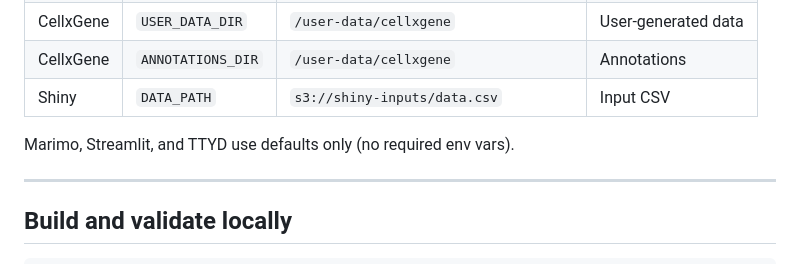
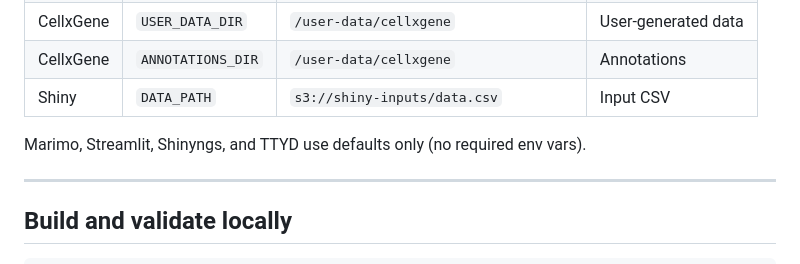
Before and after one commit to seqeralabs/custom-studios-examples, a Markdown page: docs/agents/custom-studios.md, the part around the change. GitHub-like rendering.

Commit message:
Update docs/agents/custom-studios.md
Co-authored-by: Jonathan Manning <jonathan.manning@seqera.io>

```diff
--- a/docs/agents/custom-studios.md
+++ b/docs/agents/custom-studios.md
@@ -205,7 +205,7 @@ Variables defined in the Dockerfile can be overridden at Studio launch in Platfo
 | CellxGene | `ANNOTATIONS_DIR` | `/user-data/cellxgene` | Annotations |
 | Shiny | `DATA_PATH` | `s3://shiny-inputs/data.csv` | Input CSV |
 
-Marimo, Streamlit, and TTYD use defaults only (no required env vars).
+Marimo, Streamlit, Shinyngs, and TTYD use defaults only (no required env vars).
 
 ---
 
```
